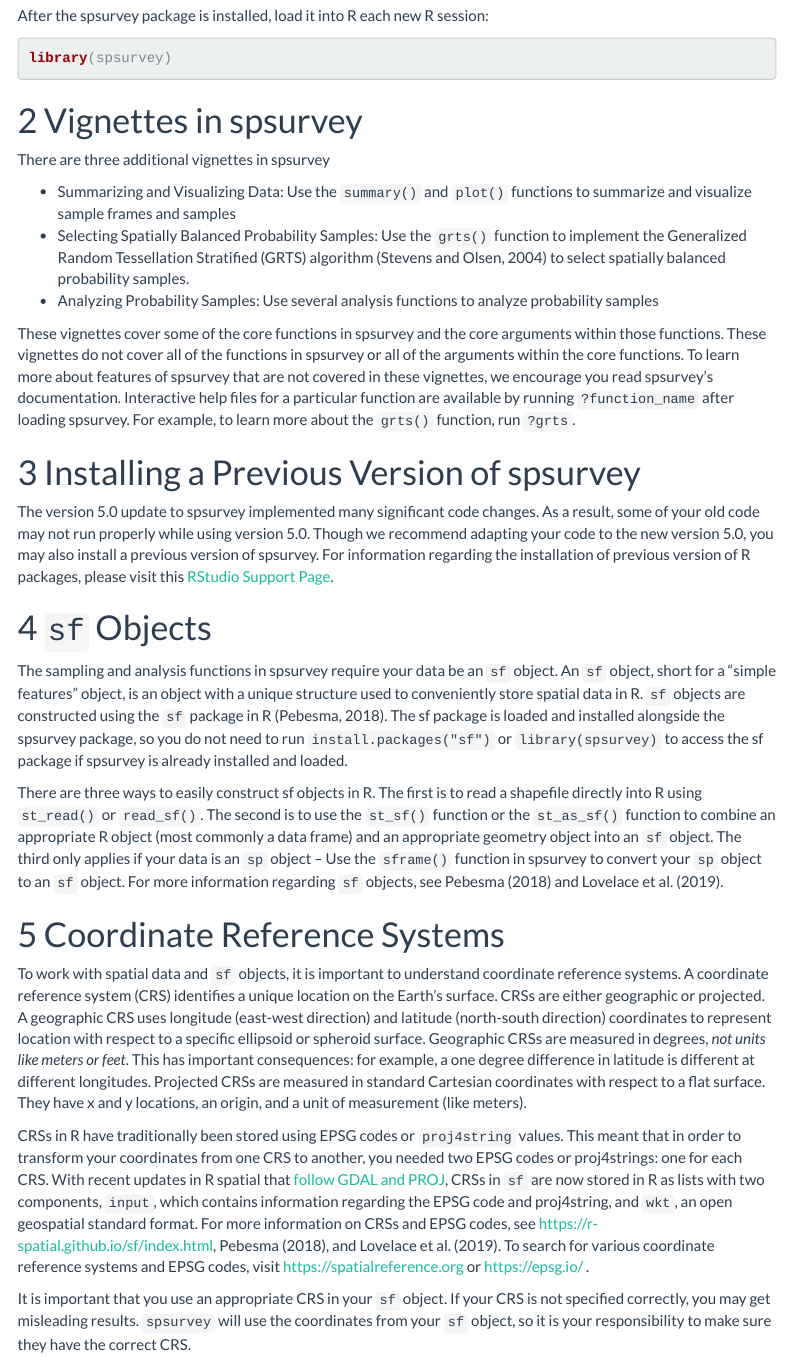
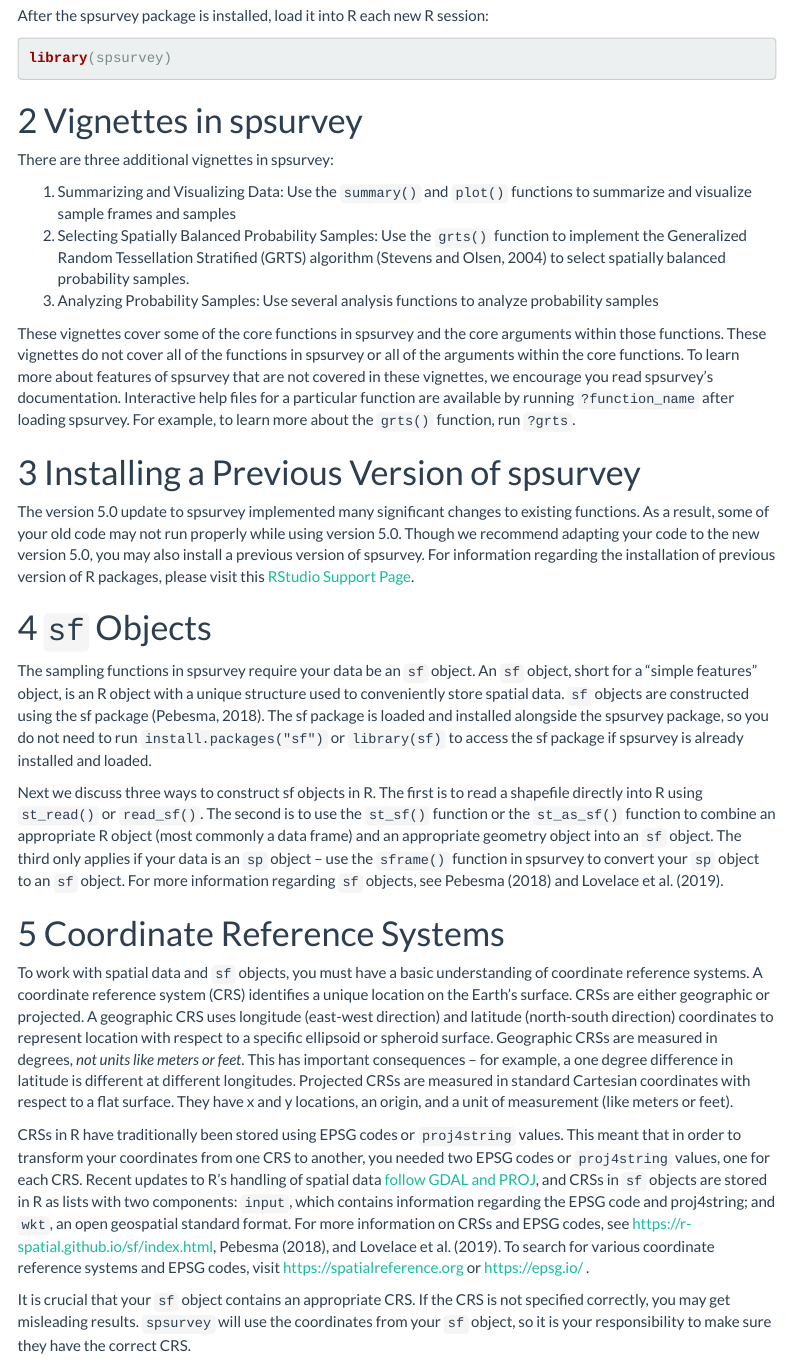
Before and after one commit to USEPA/spsurvey, an R Markdown document (vignettes/start_here.Rmd): the page in a window 1100 px wide, from 270 px down. Rendered offline with R 4.5, knitr and Pandoc, with nearby package versions; menus at the side of the page are left out.

Commit message:
start here vignette updates

```diff
--- a/vignettes/start_here.Rmd
+++ b/vignettes/start_here.Rmd
@@ -41,31 +41,31 @@ library(spsurvey)
 
 # Vignettes in spsurvey
 
-There are three additional vignettes in spsurvey
+There are three additional vignettes in spsurvey:
 
-* Summarizing and Visualizing Data: Use the `summary()` and `plot()` functions to summarize and visualize sample frames and samples
-* Selecting Spatially Balanced Probability Samples: Use the `grts()` function to implement the Generalized Random Tessellation Stratified (GRTS) algorithm (Stevens and Olsen, 2004) to select spatially balanced probability samples.
-* Analyzing Probability Samples: Use several analysis functions to analyze probability samples
+1. Summarizing and Visualizing Data: Use the `summary()` and `plot()` functions to summarize and visualize sample frames and samples
+2. Selecting Spatially Balanced Probability Samples: Use the `grts()` function to implement the Generalized Random Tessellation Stratified (GRTS) algorithm (Stevens and Olsen, 2004) to select spatially balanced probability samples.
+3. Analyzing Probability Samples: Use several analysis functions to analyze probability samples
 
 These vignettes cover some of the core functions in spsurvey and the core arguments within those functions. These vignettes do not cover all of the functions in spsurvey or all of the arguments within the core functions. To learn more about features of spsurvey that are not covered in these vignettes, we encourage you read spsurvey's documentation. Interactive help files for a particular function are available by running `?function_name` after loading spsurvey. For example, to learn more about the `grts()` function, run `?grts`.
 
 # Installing a Previous Version of spsurvey
 
-The version 5.0 update to spsurvey implemented many significant code changes. As a result, some of your old code may not run properly while using version 5.0. Though we recommend adapting your code to the new version 5.0, you may also install a previous version of spsurvey. For information regarding the installation of previous version of R packages, please visit this [RStudio Support Page](https://support.rstudio.com/hc/en-us/articles/219949047-Installing-older-versions-of-packages).
+The version 5.0 update to spsurvey implemented many significant changes to existing functions. As a result, some of your old code may not run properly while using version 5.0. Though we recommend adapting your code to the new version 5.0, you may also install a previous version of spsurvey. For information regarding the installation of previous version of R packages, please visit this [RStudio Support Page](https://support.rstudio.com/hc/en-us/articles/219949047-Installing-older-versions-of-packages).
 
 # `sf` Objects
 
-The sampling and analysis functions in spsurvey require your data be an `sf` object. An `sf` object, short for a "simple features" object, is an object with a unique structure used to conveniently store spatial data in R. `sf` objects are constructed using the `sf` package in R (Pebesma, 2018). The sf package is loaded and installed alongside the spsurvey package, so you do not need to run `install.packages("sf")` or `library(spsurvey)` to access the sf package if spsurvey is already installed and loaded.
+The sampling functions in spsurvey require your data be an `sf` object. An `sf` object, short for a "simple features" object, is an R object with a unique structure used to conveniently store spatial data. `sf` objects are constructed using the sf package (Pebesma, 2018). The sf package is loaded and installed alongside the spsurvey package, so you do not need to run `install.packages("sf")` or `library(sf)` to access the sf package if spsurvey is already installed and loaded.
 
-There are three ways to easily construct sf objects in R. The first is to read a shapefile directly into R using `st_read()` or `read_sf()`. The second is to use the `st_sf()` function or the `st_as_sf()` function to combine an appropriate R object (most commonly a data frame) and an appropriate geometry object into an `sf` object. The third only applies if your data is an `sp` object --  Use the `sframe()` function in spsurvey to convert your `sp` object to an `sf` object. For more information regarding `sf` objects, see Pebesma (2018) and Lovelace et al. (2019).
+Next we discuss three ways to construct sf objects in R. The first is to read a shapefile directly into R using `st_read()` or `read_sf()`. The second is to use the `st_sf()` function or the `st_as_sf()` function to combine an appropriate R object (most commonly a data frame) and an appropriate geometry object into an `sf` object. The third only applies if your data is an `sp` object --  use the `sframe()` function in spsurvey to convert your `sp` object to an `sf` object. For more information regarding `sf` objects, see Pebesma (2018) and Lovelace et al. (2019).
 
 # Coordinate Reference Systems
 
-To work with spatial data and `sf` objects, it is important to understand coordinate reference systems. A coordinate reference system (CRS) identifies a unique location on the Earth's surface. CRSs are either geographic or projected. A geographic CRS uses longitude (east-west direction) and latitude (north-south direction) coordinates to represent location with respect to a specific ellipsoid or spheroid surface. Geographic CRSs are measured in degrees, *not units like meters or feet*. This has important consequences: for example, a one degree difference in latitude is different at different longitudes. Projected CRSs are measured in standard Cartesian coordinates with respect to a flat surface. They have x and y locations, an origin, and a unit of measurement (like meters).
+To work with spatial data and `sf` objects, you must have a basic understanding of coordinate reference systems. A coordinate reference system (CRS) identifies a unique location on the Earth's surface. CRSs are either geographic or projected. A geographic CRS uses longitude (east-west direction) and latitude (north-south direction) coordinates to represent location with respect to a specific ellipsoid or spheroid surface. Geographic CRSs are measured in degrees, *not units like meters or feet*. This has important consequences -- for example, a one degree difference in latitude is different at different longitudes. Projected CRSs are measured in standard Cartesian coordinates with respect to a flat surface. They have x and y locations, an origin, and a unit of measurement (like meters or feet).
 
-CRSs in R have traditionally been stored using EPSG codes or `proj4string` values. This meant that in order to transform your coordinates from one CRS to another, you needed two EPSG codes or proj4strings: one for each CRS. With recent updates in R spatial that [follow GDAL and PROJ](https://www.r-spatial.org/r/2020/03/17/wkt.html), CRSs in `sf` are now stored in R as lists with two components, `input`, which contains information regarding the EPSG code and proj4string, and `wkt`, an open geospatial standard format. For more information on CRSs and EPSG codes, see https://r-spatial.github.io/sf/index.html, Pebesma (2018), and Lovelace et al. (2019). To search for various coordinate reference systems and EPSG codes, visit https://spatialreference.org or https://epsg.io/ .
+CRSs in R have traditionally been stored using EPSG codes or `proj4string` values. This meant that in order to transform your coordinates from one CRS to another, you needed two EPSG codes or `proj4string` values, one for each CRS. Recent updates to R's handling of spatial data [follow GDAL and PROJ](https://www.r-spatial.org/r/2020/03/17/wkt.html), and CRSs in `sf` objects are stored in R as lists with two components: `input`, which contains information regarding the EPSG code and proj4string; and `wkt`, an open geospatial standard format. For more information on CRSs and EPSG codes, see https://r-spatial.github.io/sf/index.html, Pebesma (2018), and Lovelace et al. (2019). To search for various coordinate reference systems and EPSG codes, visit https://spatialreference.org or https://epsg.io/ .
 
-It is important that you use an appropriate CRS in your `sf` object. If your CRS is not specified correctly, you may get misleading results. `spsurvey` will use the coordinates from your `sf` object, so it is your responsibility to make sure they have the correct CRS.
+It is crucial that your `sf` object contains an appropriate CRS. If the CRS is not specified correctly, you may get misleading results. `spsurvey` will use the coordinates from your `sf` object, so it is your responsibility to make sure they have the correct CRS.
 
 # References
 
```
